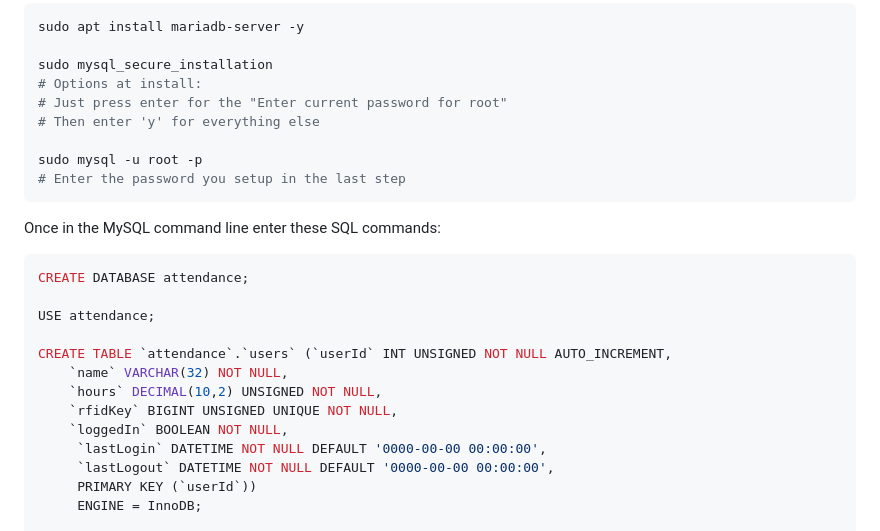
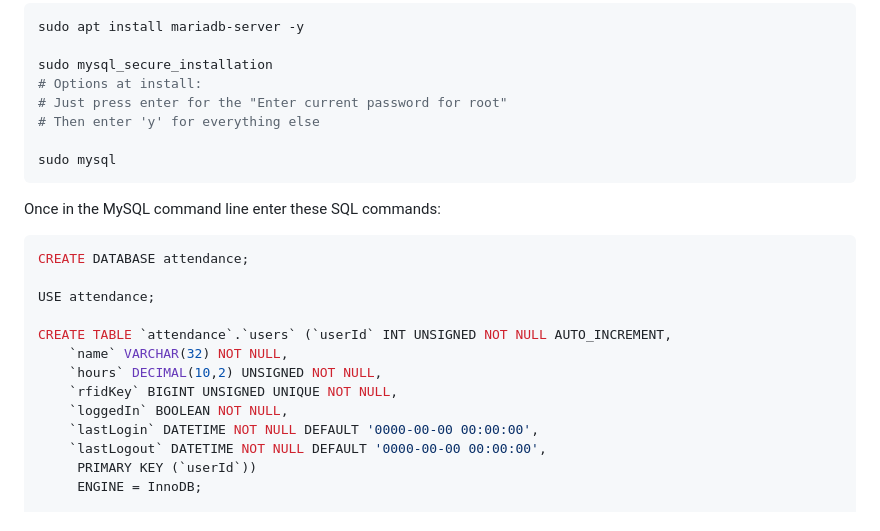
Before and after one commit to aesom-e/attendance, a Markdown page: readme.md, the part around the change. GitHub-like rendering.

````diff
--- a/readme.md
+++ b/readme.md
@@ -55,8 +55,7 @@ sudo mysql_secure_installation
 # Just press enter for the "Enter current password for root"
 # Then enter 'y' for everything else
 
-sudo mysql -u root -p
-# Enter the password you setup in the last step
+sudo mysql
 ```
 
 Once in the MySQL command line enter these SQL commands:
@@ -70,8 +69,8 @@ CREATE TABLE `attendance`.`users` (`userId` INT UNSIGNED NOT NULL AUTO_INCREMENT
     `hours` DECIMAL(10,2) UNSIGNED NOT NULL,
     `rfidKey` BIGINT UNSIGNED UNIQUE NOT NULL,
     `loggedIn` BOOLEAN NOT NULL,
-     `lastLogin` DATETIME NOT NULL DEFAULT '0000-00-00 00:00:00',
-     `lastLogout` DATETIME NOT NULL DEFAULT '0000-00-00 00:00:00',
+    `lastLogin` DATETIME NOT NULL DEFAULT '0000-00-00 00:00:00',
+    `lastLogout` DATETIME NOT NULL DEFAULT '0000-00-00 00:00:00',
      PRIMARY KEY (`userId`))
      ENGINE = InnoDB;
 
````
